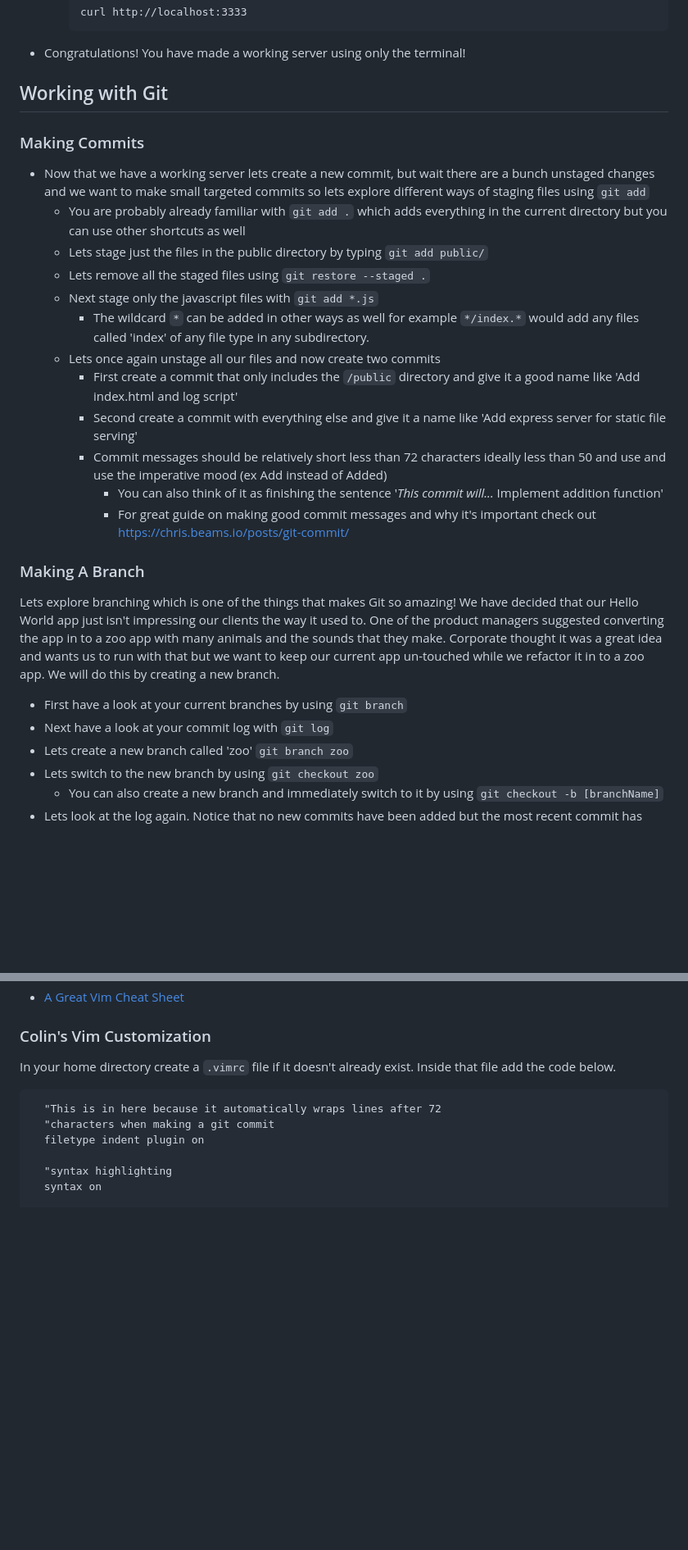
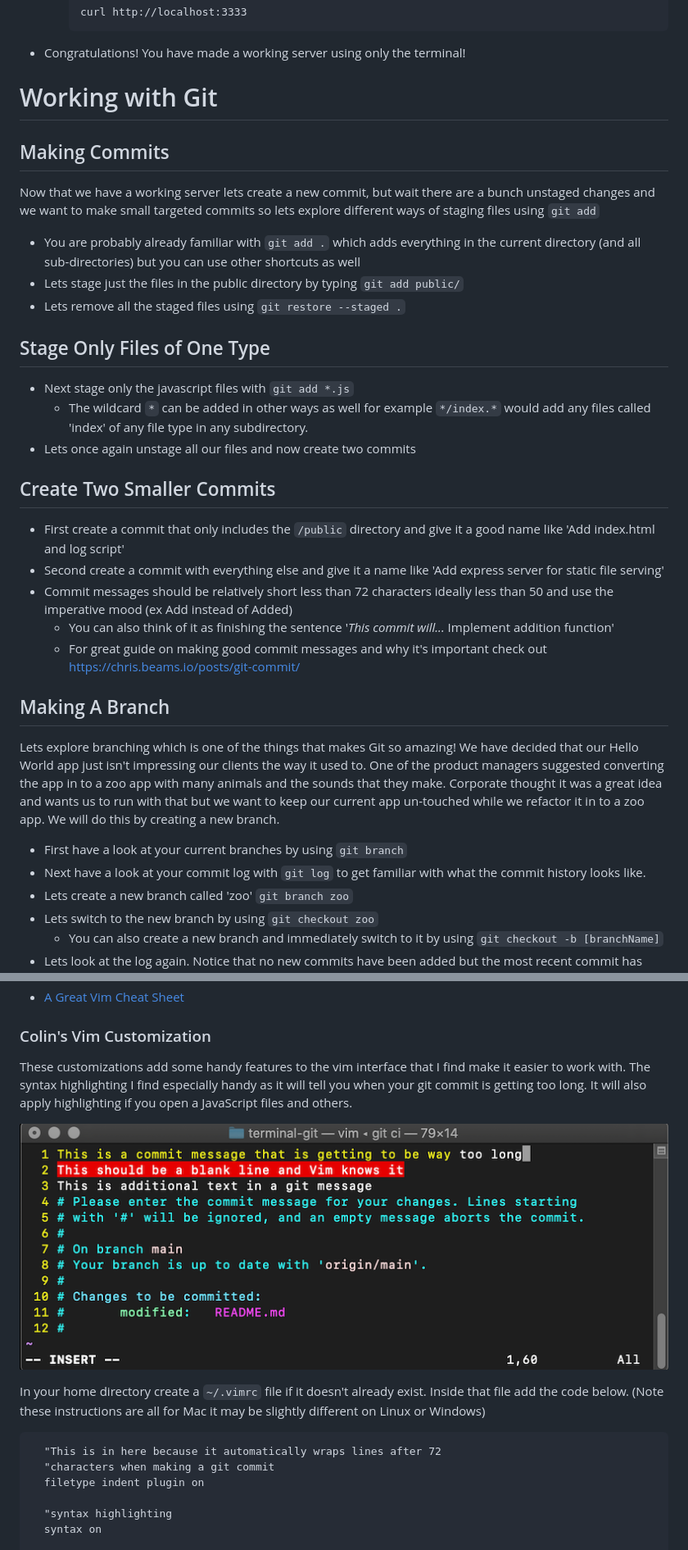
Before and after one commit to cchauche/terminal-git, a Markdown page: README.md, 2 parts joined by grey strips. Shown: that part at 82% size. GitHub-like rendering; pictures changed too: readme_images/colin-vim.png (added); blank space fills up the shorter version.

Commit message:
Revise for second round of workshops

`````diff
--- a/README.md
+++ b/README.md
@@ -137,27 +148,31 @@ We are going to build a simple web server using only the terminal and the termin
     ````
 - Congratulations! You have made a working server using only the terminal!
 
-## Working with Git
+# Working with Git
 
-### Making Commits
-- Now that we have a working server lets create a new commit, but wait there are a bunch unstaged changes and we want to make small targeted commits so lets explore different ways of staging files using `git add`
-  - You are probably already familiar with `git add .` which adds everything in the current directory but you can use other shortcuts as well
-  - Lets stage just the files in the public directory by typing `git add public/`
-  - Lets remove all the staged files using `git restore --staged .`
-  - Next stage only the javascript files with `git add *.js`
-    - The wildcard `*` can be added in other ways as well for example `*/index.*` would add any files called 'index' of any file type in any subdirectory.
-  - Lets once again unstage all our files and now create two commits
-    - First create a commit that only includes the `/public` directory and give it a good name like 'Add index.html and log script'
-    - Second create a commit with everything else and give it a name like 'Add express server for static file serving'
-    - Commit messages should be relatively short less than 72 characters ideally less than 50 and use and use the imperative mood (ex Add instead of Added)
-      - You can also think of it as finishing the sentence '_This commit will..._ Implement addition function'
-      - For great guide on making good commit messages and why it's important check out https://chris.beams.io/posts/git-commit/
+## Making Commits
+Now that we have a working server lets create a new commit, but wait there are a bunch unstaged changes and we want to make small targeted commits so lets explore different ways of staging files using `git add`
 
-### Making A Branch
+- You are probably already familiar with `git add .` which adds everything in the current directory (and all sub-directories) but you can use other shortcuts as well
+- Lets stage just the files in the public directory by typing `git add public/`
+- Lets remove all the staged files using `git restore --staged .`
+## Stage Only Files of One Type
+- Next stage only the javascript files with `git add *.js`
+  - The wildcard `*` can be added in other ways as well for example `*/index.*` would add any files called 'index' of any file type in any subdirectory.
+- Lets once again unstage all our files and now create two commits
+
+## Create Two Smaller Commits
+- First create a commit that only includes the `/public` directory and give it a good name like 'Add index.html and log script'
+- Second create a commit with everything else and give it a name like 'Add express server for static file serving'
+- Commit messages should be relatively short less than 72 characters ideally less than 50 and use the imperative mood (ex Add instead of Added)
+  - You can also think of it as finishing the sentence '_This commit will..._ Implement addition function'
+  - For great guide on making good commit messages and why it's important check out https://chris.beams.io/posts/git-commit/
+
+## Making A Branch
 Lets explore branching which is one of the things that makes Git so amazing! We have decided that our Hello World app just isn't impressing our clients the way it used to.  One of the product managers suggested converting the app in to a zoo app with many animals and the sounds that they make.  Corporate thought it was a great idea and wants us to run with that but we want to keep our current app un-touched while we refactor it in to a zoo app.  We will do this by creating a new branch.
 
 - First have a look at your current branches by using `git branch`
-- Next have a look at your commit log with `git log`
+- Next have a look at your commit log with `git log` to get familiar with what the commit history looks like.
 - Lets create a new branch called 'zoo' `git branch zoo`
 - Lets switch to the new branch by using `git checkout zoo`
   - You can also create a new branch and immediately switch to it by using `git checkout -b [branchName]`
@@ -200,7 +215,11 @@ Feel free to keep exploring git using this repo, (please feel free to use VS Cod
 - [A Great Vim Cheat Sheet](https://vimsheet.com/)
 
 ### Colin's Vim Customization
-In your home directory create a `.vimrc` file if it doesn't already exist.  Inside that file add the code below.
+These customizations add some handy features to the vim interface that I find make it easier to work with. The syntax highlighting I find especially handy as it will tell you when your git commit is getting too long. It will also apply highlighting if you open a JavaScript files and others.
+
+![Colin's Vim](./readme_images/colin-vim.png)
+
+In your home directory create a `~/.vimrc` file if it doesn't already exist.  Inside that file add the code below. (Note these instructions are all for Mac it may be slightly different on Linux or Windows)
 ```vim
   "This is in here because it automatically wraps lines after 72
   "characters when making a git commit
`````
Also changed, not shown: other parts of README.md (+21 -10 lines).
